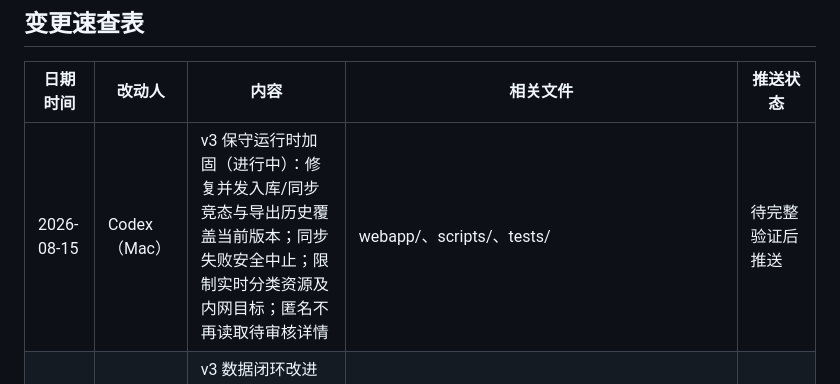
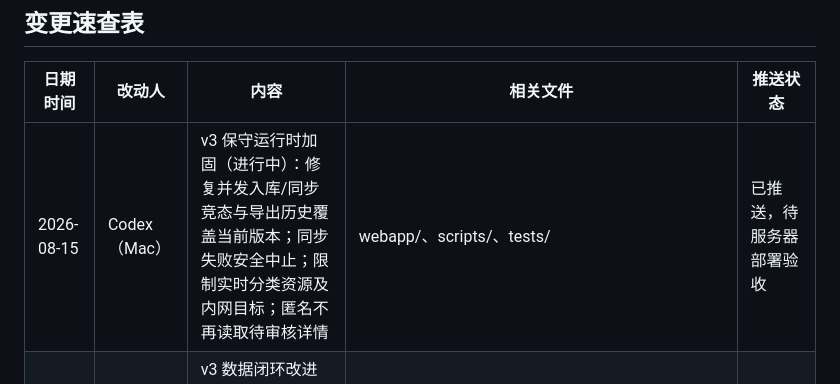
Before and after one commit to Baibai231/National-College-Cryptographic-Technology-Contest, a Markdown page: CHANGELOG.md, the part around the change. Rendered like a GitHub page.

Commit message:
docs: record v3 hardening push status

```diff
--- a/CHANGELOG.md
+++ b/CHANGELOG.md
@@ -9,7 +9,7 @@
 
 | 日期时间 | 改动人 | 内容 | 相关文件 | 推送状态 |
 |---|---|---|---|---|
-| 2026-08-15 | Codex（Mac） | v3 保守运行时加固（进行中）：修复并发入库/同步竞态与导出历史覆盖当前版本；同步失败安全中止；限制实时分类资源及内网目标；匿名不再读取待审核详情 | webapp/、scripts/、tests/ | 待完整验证后推送 |
+| 2026-08-15 | Codex（Mac） | v3 保守运行时加固（进行中）：修复并发入库/同步竞态与导出历史覆盖当前版本；同步失败安全中止；限制实时分类资源及内网目标；匿名不再读取待审核详情 | webapp/、scripts/、tests/ | 已推送，待服务器部署验收 |
 | 2026-08-15 | Codex（Mac） | v3 数据闭环改进完成：网页持久化、结构化核验、双侧原因、诚实指标、unknown 优化、两轮全量回归及三端同步均完成并上线 | webapp/、scripts/、signup_flow_classifier/、tests/、reports/、HANDOFF.md | 已推送并于 00:00 定时部署验收 |
 | 2026-08-14 | Codex（Mac） | 修正正式汇总表输出位置与逐站档案相对链接，删除两个已被正式域名取代的旧别名档案 | scripts/generate_profiles.py、reports/sites/sites_summary.md、reports/sites/profiles/ | 本次提交 |
 | 2026-08-14 | Codex（Mac） | 保持 v3：修正扫码登录语义与第三方登录识别，新增两轮全量回归对比，并为网站正确/错误判断补充可读依据 | signup_flow_classifier/、scripts/run_measurement.py、scripts/compare_measurement_rounds.py、webapp/、tests/、reports/ | 本次提交 |
```
